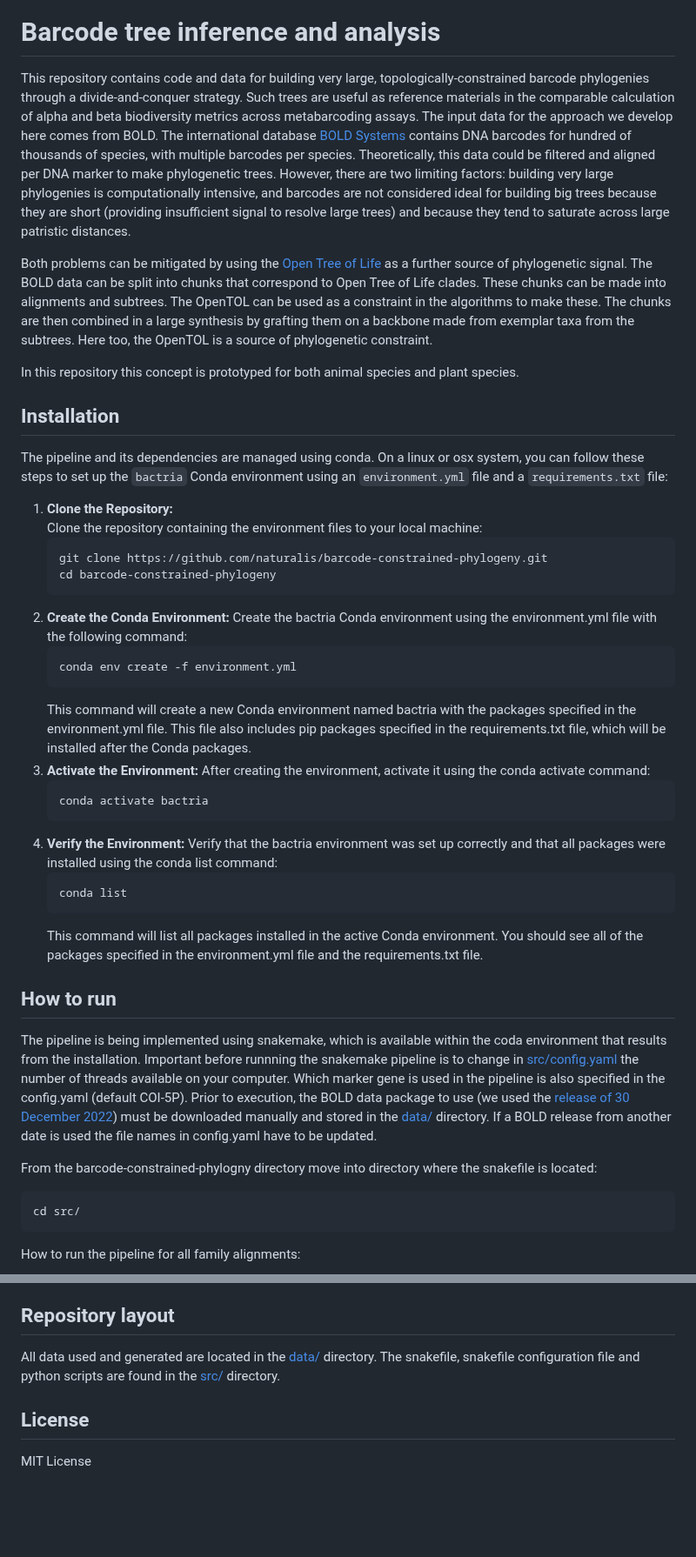
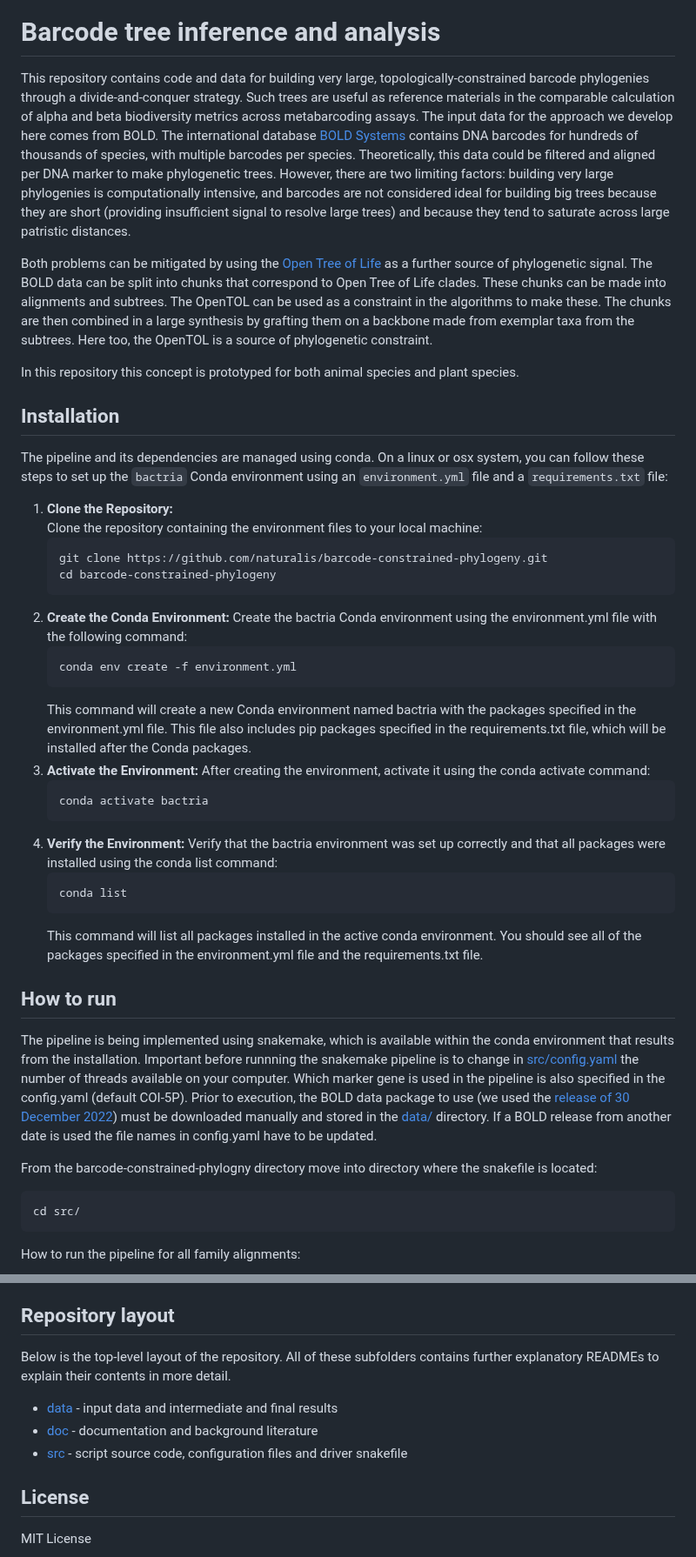
Before and after one commit to naturalis/barcode-constrained-phylogeny, a Markdown page: README.md, 2 parts joined by grey strips. Shown at 87% size. Drawn GitHub-style; blank space fills up the shorter version.

Commit message:
wrapped to narrower width, minor corrections

````diff
--- a/README.md
+++ b/README.md
@@ -1,15 +1,34 @@
 ![workflow](https://github.com/naturalis/barcode-constrained-phylogeny/actions/workflows/python-package-conda.yml/badge.svg)
 
 # Barcode tree inference and analysis
-This repository contains code and data for building very large, topologically-constrained barcode phylogenies through a divide-and-conquer strategy. Such trees are useful as reference materials in the comparable calculation of alpha and beta biodiversity metrics across metabarcoding assays. The input data for the approach we develop here comes from BOLD. The international database [BOLD Systems](https://www.boldsystems.org/index.php) contains DNA barcodes for hundred of thousands of species, with multiple barcodes per species. Theoretically, this data could be filtered and aligned per DNA marker to make phylogenetic trees. However, there are two limiting factors: building very large phylogenies is computationally intensive, and barcodes are not considered ideal for building big trees because they are short (providing insufficient signal to resolve large trees) and because they tend to saturate across large patristic distances.
+This repository contains code and data for building very large, topologically-constrained
+barcode phylogenies through a divide-and-conquer strategy. Such trees are useful as
+reference materials in the comparable calculation of alpha and beta biodiversity metrics
+across metabarcoding assays. The input data for the approach we develop here comes from
+BOLD. The international database [BOLD Systems](https://www.boldsystems.org/index.php)
+contains DNA barcodes for hundreds of thousands of species, with multiple barcodes per
+species. Theoretically, this data could be filtered and aligned per DNA marker to make
+phylogenetic trees. However, there are two limiting factors: building very large
+phylogenies is computationally intensive, and barcodes are not considered ideal for
+building big trees because they are short (providing insufficient signal to resolve large
+trees) and because they tend to saturate across large patristic distances.
 
-Both problems can be mitigated by using the [Open Tree of Life](https://tree.opentreeoflife.org/opentree/argus/opentree13.4@ott93302) as a further source of phylogenetic signal. The BOLD data can be split into chunks that correspond to Open Tree of Life clades. These chunks can be made into alignments and subtrees. The OpenTOL can be used as a constraint in the algorithms to make these. The chunks are then combined in a large synthesis by grafting them on a backbone made from exemplar taxa from the subtrees. Here too, the OpenTOL is a source of phylogenetic constraint.
+Both problems can be mitigated by using the
+[Open Tree of Life](https://tree.opentreeoflife.org/opentree/argus/opentree13.4@ott93302)
+as a further source of phylogenetic signal. The BOLD data can be split into chunks that
+correspond to Open Tree of Life clades. These chunks can be made into alignments and
+subtrees. The OpenTOL can be used as a constraint in the algorithms to make these. The
+chunks are then combined in a large synthesis by grafting them on a backbone made from
+exemplar taxa from the subtrees. Here too, the OpenTOL is a source of phylogenetic
+constraint.
 
 In this repository this concept is prototyped for both animal species and plant species.
 
 ## Installation
 
-The pipeline and its dependencies are managed using conda. On a linux or osx system, you can follow these steps to set up the `bactria` Conda environment using an `environment.yml` file and a `requirements.txt` file:
+The pipeline and its dependencies are managed using conda. On a linux or osx system, you
+can follow these steps to set up the `bactria` Conda environment using an `environment.yml`
+file and a `requirements.txt` file:
 
 1. **Clone the Repository:**
    Clone the repository containing the environment files to your local machine:
@@ -18,28 +37,41 @@ The pipeline and its dependencies are managed using conda. On a linux or osx sys
    cd barcode-constrained-phylogeny
    ```
 2. **Create the Conda Environment:**
-   Create the bactria Conda environment using the environment.yml file with the following command:
+   Create the bactria Conda environment using the environment.yml file with the following
+   command:
    ```bash
    conda env create -f environment.yml
    ```
-   This command will create a new Conda environment named bactria with the packages specified in the environment.yml file. This file also includes pip packages specified in the requirements.txt file, which will be installed after the Conda packages.
+   This command will create a new Conda environment named bactria with the packages
+   specified in the environment.yml file. This file also includes pip packages specified in
+   the requirements.txt file, which will be installed after the Conda packages.
 3. **Activate the Environment:**
    After creating the environment, activate it using the conda activate command:
    ```bash
    conda activate bactria
    ```
 4. **Verify the Environment:**
-   Verify that the bactria environment was set up correctly and that all packages were installed using the conda list command:
+   Verify that the bactria environment was set up correctly and that all packages were
+   installed using the conda list command:
    ```bash
    conda list
    ```
-   This command will list all packages installed in the active Conda environment. You should see all of the packages specified in the environment.yml file and the requirements.txt file.
+   This command will list all packages installed in the active conda environment. You should
+   see all of the packages specified in the environment.yml file and the requirements.txt file.
 
 ## How to run
 
-The pipeline is being implemented using snakemake, which is available within the coda environment that results from the installation. Important before runnning the snakemake pipeline is to change in [src/config.yaml](src/config.yaml) the number of threads available on your computer. Which marker gene is used in the pipeline is also specified in the config.yaml (default COI-5P). Prior to execution, the BOLD data package to use (we used the [release of 30 December 2022](https://www.boldsystems.org/index.php/datapackage?id=BOLD_Public.30-Dec-2022)) must be downloaded manually and stored in the [data/](data/) directory. If a BOLD release from another date is used the file names in config.yaml have to be updated.
+The pipeline is being implemented using snakemake, which is available within the conda
+environment that results from the installation. Important before runnning the snakemake pipeline
+is to change in [src/config.yaml](src/config.yaml) the number of threads available on your
+computer. Which marker gene is used in the pipeline is also specified in the config.yaml (default
+COI-5P). Prior to execution, the BOLD data package to use (we used the
+[release of 30 December 2022](https://www.boldsystems.org/index.php/datapackage?id=BOLD_Public.30-Dec-2022))
+must be downloaded manually and stored in the [data/](data/) directory. If a BOLD release from
+another date is used the file names in config.yaml have to be updated.
 
-From the barcode-constrained-phylogny directory move into directory where the snakefile is located:
+From the barcode-constrained-phylogny directory move into directory where the snakefile is
+located:
 ```bash
 cd src/
 ```
@@ -78,8 +110,13 @@ The project is has a snakemake pipeline, however not everything runs on the snak
 
 ## Repository layout
 
-All data used and generated are located in the [data/](data/) directory.
-The snakefile, snakefile configuration file and python scripts are found in the [src/](src/) directory.
+Below is the top-level layout of the repository. All of these subfolders
+contains further explanatory READMEs to explain their contents in more
+detail.
+
+- [data](data/) - input data and intermediate and final results
+- [doc](doc/) - documentation and background literature
+- [src](src/) - script source code, configuration files and driver snakefile
 
 ## License
 
````
